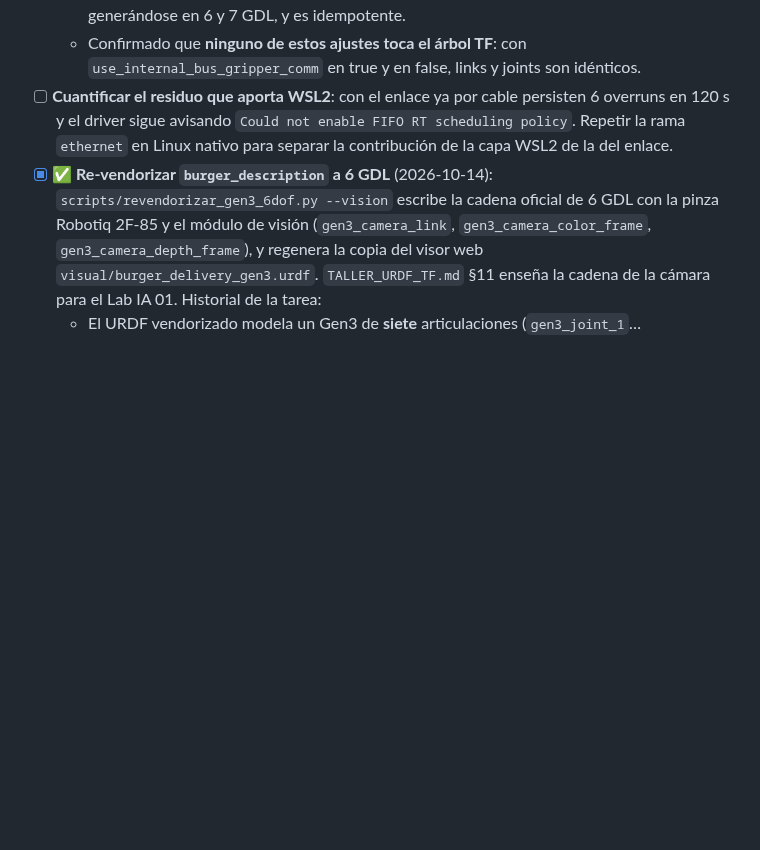
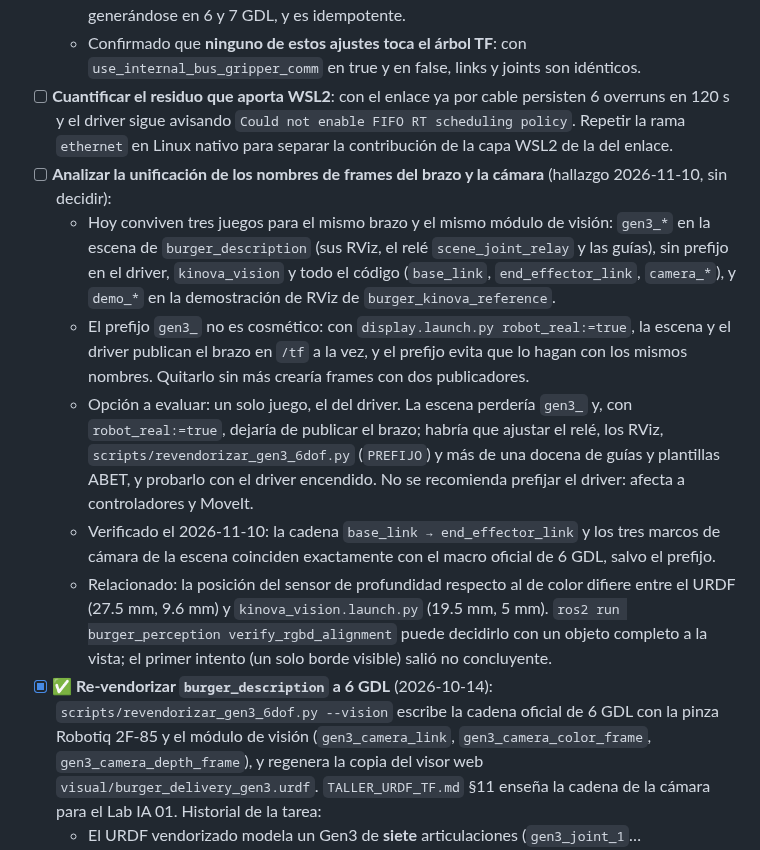
Before and after one commit to roncanciovl/burger_delivery, a Markdown page: TODO.md, the part around the change. GitHub-like rendering; blank space fills up the shorter version.

Commit message:
docs(todo): analizar la unificación de los nombres de frames
Registra los tres juegos de nombres (gen3_*, sin prefijo, demo_*), por qué
el prefijo gen3_ no se puede quitar sin más y la opción a evaluar.

Co-Authored-By: Claude Opus 5.5 <noreply@anthropic.com>

```diff
--- a/TODO.md
+++ b/TODO.md
@@ -73,6 +73,12 @@ Este documento centraliza las tareas pendientes, oportunidades de mejora identif
   - Reemplazado por [`aplicar_compatibilidad_kortex.py`](file:///home/roncanciovl/ros2_ws/src/burger_delivery/scripts/aplicar_compatibilidad_kortex.py), que sí hace lo necesario, **verifica el resultado** y falla ruidosamente. Validado sobre un clon prístino de upstream: deja los URDF generándose en 6 y 7 GDL, y es idempotente.
   - Confirmado que **ninguno de estos ajustes toca el árbol TF**: con `use_internal_bus_gripper_comm` en true y en false, links y joints son idénticos.
 - [ ] **Cuantificar el residuo que aporta WSL2**: con el enlace ya por cable persisten 6 overruns en 120 s y el driver sigue avisando `Could not enable FIFO RT scheduling policy`. Repetir la rama `ethernet` en Linux nativo para separar la contribución de la capa WSL2 de la del enlace.
+- [ ] **Analizar la unificación de los nombres de frames del brazo y la cámara** (hallazgo 2026-11-10, sin decidir):
+  - Hoy conviven tres juegos para el mismo brazo y el mismo módulo de visión: `gen3_*` en la escena de `burger_description` (sus RViz, el relé `scene_joint_relay` y las guías), sin prefijo en el driver, `kinova_vision` y todo el código (`base_link`, `end_effector_link`, `camera_*`), y `demo_*` en la demostración de RViz de `burger_kinova_reference`.
+  - El prefijo `gen3_` no es cosmético: con `display.launch.py robot_real:=true`, la escena y el driver publican el brazo en `/tf` a la vez, y el prefijo evita que lo hagan con los mismos nombres. Quitarlo sin más crearía frames con dos publicadores.
+  - Opción a evaluar: un solo juego, el del driver. La escena perdería `gen3_` y, con `robot_real:=true`, dejaría de publicar el brazo; habría que ajustar el relé, los RViz, `scripts/revendorizar_gen3_6dof.py` (`PREFIJO`) y más de una docena de guías y plantillas ABET, y probarlo con el driver encendido. No se recomienda prefijar el driver: afecta a controladores y MoveIt.
+  - Verificado el 2026-11-10: la cadena `base_link → end_effector_link` y los tres marcos de cámara de la escena coinciden exactamente con el macro oficial de 6 GDL, salvo el prefijo.
+  - Relacionado: la posición del sensor de profundidad respecto al de color difiere entre el URDF (27.5 mm, 9.6 mm) y `kinova_vision.launch.py` (19.5 mm, 5 mm). `ros2 run burger_perception verify_rgbd_alignment` puede decidirlo con un objeto completo a la vista; el primer intento (un solo borde visible) salió no concluyente.
 - [x] **✅ Re-vendorizar `burger_description` a 6 GDL** (2026-10-14): `scripts/revendorizar_gen3_6dof.py --vision` escribe la cadena oficial de 6 GDL con la pinza Robotiq 2F-85 y el módulo de visión (`gen3_camera_link`, `gen3_camera_color_frame`, `gen3_camera_depth_frame`), y regenera la copia del visor web `visual/burger_delivery_gen3.urdf`. `TALLER_URDF_TF.md` §11 enseña la cadena de la cámara para el Lab IA 01. Historial de la tarea:
   - El URDF vendorizado modela un Gen3 de **siete** articulaciones (`gen3_joint_1`…`gen3_joint_7`, cadena `gen3_half_arm_1_link`/`gen3_half_arm_2_link`, mallas de `arms/gen3/7dof/`), mientras el brazo real es de 6 GDL (cadena `bicep_link`).
   - **No afecta al RViz que abre el driver**: ese usa `kortex_description` generado en vivo con `dof:=6` y sí refleja la posición real. El modelo vendorizado sólo lo consume `burger_description/launch/display.launch.py`, un visor sin robot.
```
